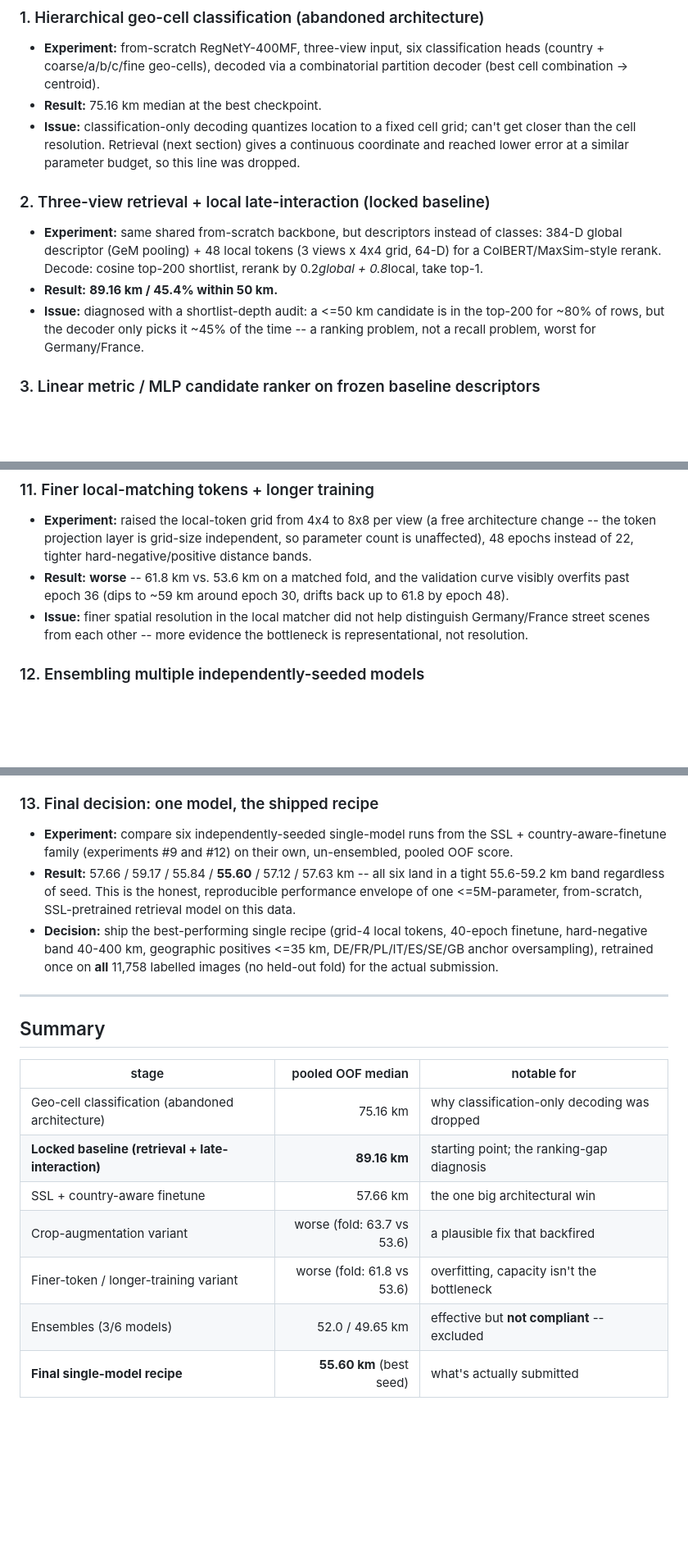
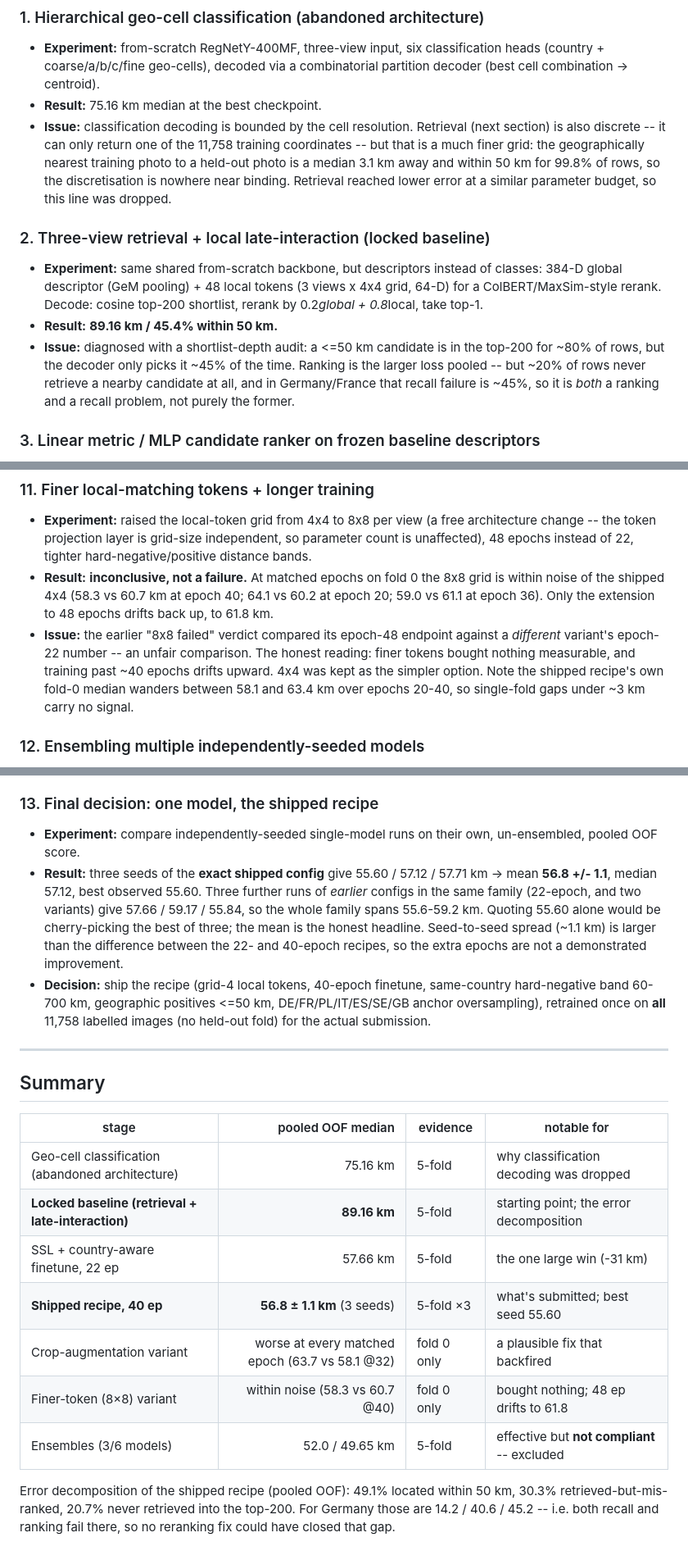
Before and after one commit to MohanManideep/geomatch, a Markdown page: EXPERIMENTS_TABLE.md, 3 parts joined by grey strips. Shown at 82% size. Drawn GitHub-style; blank space fills up the shorter version.

```diff
--- a/EXPERIMENTS_TABLE.md
+++ b/EXPERIMENTS_TABLE.md
@@ -13,10 +13,13 @@ fixed epoch count, no checkpoint selection on the eval fold) unless noted.
   classification heads (country + coarse/a/b/c/fine geo-cells), decoded via a
   combinatorial partition decoder (best cell combination -> centroid).
 - **Result:** 75.16 km median at the best checkpoint.
-- **Issue:** classification-only decoding quantizes location to a fixed cell
-  grid; can't get closer than the cell resolution. Retrieval (next section)
-  gives a continuous coordinate and reached lower error at a similar
-  parameter budget, so this line was dropped.
+- **Issue:** classification decoding is bounded by the cell resolution.
+  Retrieval (next section) is also discrete -- it can only return one of the
+  11,758 training coordinates -- but that is a much finer grid: the
+  geographically nearest training photo to a held-out photo is a median 3.1 km
+  away and within 50 km for 99.8% of rows, so the discretisation is nowhere
+  near binding. Retrieval reached lower error at a similar parameter budget,
+  so this line was dropped.
 
 ### 2. Three-view retrieval + local late-interaction (locked baseline)
 - **Experiment:** same shared from-scratch backbone, but descriptors instead
@@ -26,7 +29,9 @@ fixed epoch count, no checkpoint selection on the eval fold) unless noted.
 - **Result:** **89.16 km / 45.4% within 50 km.**
 - **Issue:** diagnosed with a shortlist-depth audit: a <=50 km candidate is in
   the top-200 for ~80% of rows, but the decoder only picks it ~45% of the
-  time -- a ranking problem, not a recall problem, worst for Germany/France.
+  time. Ranking is the larger loss pooled -- but ~20% of rows never retrieve a
+  nearby candidate at all, and in Germany/France that recall failure is ~45%,
+  so it is *both* a ranking and a recall problem, not purely the former.
 
 ### 3. Linear metric / MLP candidate ranker on frozen baseline descriptors
 - **Experiment:** learn a small linear or MLP scorer over the top-K shortlist
@@ -117,12 +122,16 @@ fixed epoch count, no checkpoint selection on the eval fold) unless noted.
   free architecture change -- the token projection layer is grid-size
   independent, so parameter count is unaffected), 48 epochs instead of 22,
   tighter hard-negative/positive distance bands.
-- **Result:** **worse** -- 61.8 km vs. 53.6 km on a matched fold, and the
-  validation curve visibly overfits past epoch 36 (dips to ~59 km around
-  epoch 30, drifts back up to 61.8 by epoch 48).
-- **Issue:** finer spatial resolution in the local matcher did not help
-  distinguish Germany/France street scenes from each other -- more evidence
-  the bottleneck is representational, not resolution.
+- **Result:** **inconclusive, not a failure.** At matched epochs on fold 0 the
+  8x8 grid is within noise of the shipped 4x4 (58.3 vs 60.7 km at epoch 40;
+  64.1 vs 60.2 at epoch 20; 59.0 vs 61.1 at epoch 36). Only the extension to
+  48 epochs drifts back up, to 61.8 km.
+- **Issue:** the earlier "8x8 failed" verdict compared its epoch-48 endpoint
+  against a *different* variant's epoch-22 number -- an unfair comparison. The
+  honest reading: finer tokens bought nothing measurable, and training past
+  ~40 epochs drifts upward. 4x4 was kept as the simpler option. Note the
+  shipped recipe's own fold-0 median wanders between 58.1 and 63.4 km over
+  epochs 20-40, so single-fold gaps under ~3 km carry no signal.
 
 ### 12. Ensembling multiple independently-seeded models
 - **Experiment:** L2-normalise and average the descriptors and local
@@ -138,16 +147,19 @@ fixed epoch count, no checkpoint selection on the eval fold) unless noted.
   individual seeds beat 55.6 km alone -- the gain is purely from averaging.)
 
 ### 13. Final decision: one model, the shipped recipe
-- **Experiment:** compare six independently-seeded single-model runs from
-  the SSL + country-aware-finetune family (experiments #9 and #12) on their
-  own, un-ensembled, pooled OOF score.
-- **Result:** 57.66 / 59.17 / 55.84 / **55.60** / 57.12 / 57.63 km -- all six
-  land in a tight 55.6-59.2 km band regardless of seed. This is the honest,
-  reproducible performance envelope of one <=5M-parameter, from-scratch,
-  SSL-pretrained retrieval model on this data.
-- **Decision:** ship the best-performing single recipe (grid-4 local tokens,
-  40-epoch finetune, hard-negative band 40-400 km, geographic positives
-  <=35 km, DE/FR/PL/IT/ES/SE/GB anchor oversampling), retrained once on
+- **Experiment:** compare independently-seeded single-model runs on their own,
+  un-ensembled, pooled OOF score.
+- **Result:** three seeds of the **exact shipped config** give 55.60 / 57.12 /
+  57.71 km -> mean **56.8 +/- 1.1**, median 57.12, best observed 55.60. Three
+  further runs of *earlier* configs in the same family (22-epoch, and two
+  variants) give 57.66 / 59.17 / 55.84, so the whole family spans 55.6-59.2 km.
+  Quoting 55.60 alone would be cherry-picking the best of three; the mean is
+  the honest headline. Seed-to-seed spread (~1.1 km) is larger than the
+  difference between the 22- and 40-epoch recipes, so the extra epochs are not
+  a demonstrated improvement.
+- **Decision:** ship the recipe (grid-4 local tokens,
+  40-epoch finetune, same-country hard-negative band 60-700 km, geographic
+  positives <=50 km, DE/FR/PL/IT/ES/SE/GB anchor oversampling), retrained once on
   **all** 11,758 labelled images (no held-out fold) for the actual
   submission.
 
@@ -155,12 +167,17 @@ fixed epoch count, no checkpoint selection on the eval fold) unless noted.
 
 ## Summary
 
-| stage | pooled OOF median | notable for |
-|---|---:|---|
-| Geo-cell classification (abandoned architecture) | 75.16 km | why classification-only decoding was dropped |
-| **Locked baseline (retrieval + late-interaction)** | **89.16 km** | starting point; the ranking-gap diagnosis |
-| SSL + country-aware finetune | 57.66 km | the one big architectural win |
-| Crop-augmentation variant | worse (fold: 63.7 vs 53.6) | a plausible fix that backfired |
-| Finer-token / longer-training variant | worse (fold: 61.8 vs 53.6) | overfitting, capacity isn't the bottleneck |
-| Ensembles (3/6 models) | 52.0 / 49.65 km | effective but **not compliant** -- excluded |
-| **Final single-model recipe** | **55.60 km** (best seed) | what's actually submitted |
+| stage | pooled OOF median | evidence | notable for |
+|---|---:|---|---|
+| Geo-cell classification (abandoned architecture) | 75.16 km | 5-fold | why classification decoding was dropped |
+| **Locked baseline (retrieval + late-interaction)** | **89.16 km** | 5-fold | starting point; the error decomposition |
+| SSL + country-aware finetune, 22 ep | 57.66 km | 5-fold | the one large win (-31 km) |
+| **Shipped recipe, 40 ep** | **56.8 ± 1.1 km** (3 seeds) | 5-fold ×3 | what's submitted; best seed 55.60 |
+| Crop-augmentation variant | worse at every matched epoch (63.7 vs 58.1 @32) | fold 0 only | a plausible fix that backfired |
+| Finer-token (8×8) variant | within noise (58.3 vs 60.7 @40) | fold 0 only | bought nothing; 48 ep drifts to 61.8 |
+| Ensembles (3/6 models) | 52.0 / 49.65 km | 5-fold | effective but **not compliant** -- excluded |
+
+Error decomposition of the shipped recipe (pooled OOF): 49.1% located within
+50 km, 30.3% retrieved-but-mis-ranked, 20.7% never retrieved into the top-200.
+For Germany those are 14.2 / 40.6 / 45.2 -- i.e. both recall and ranking fail
+there, so no reranking fix could have closed that gap.
```
Also changed, not shown: EXPERIMENT_LOG.md (+1 -1 lines), README.md (+19 -8 lines), images/figures/oracle_gap.png, 3 other files.
